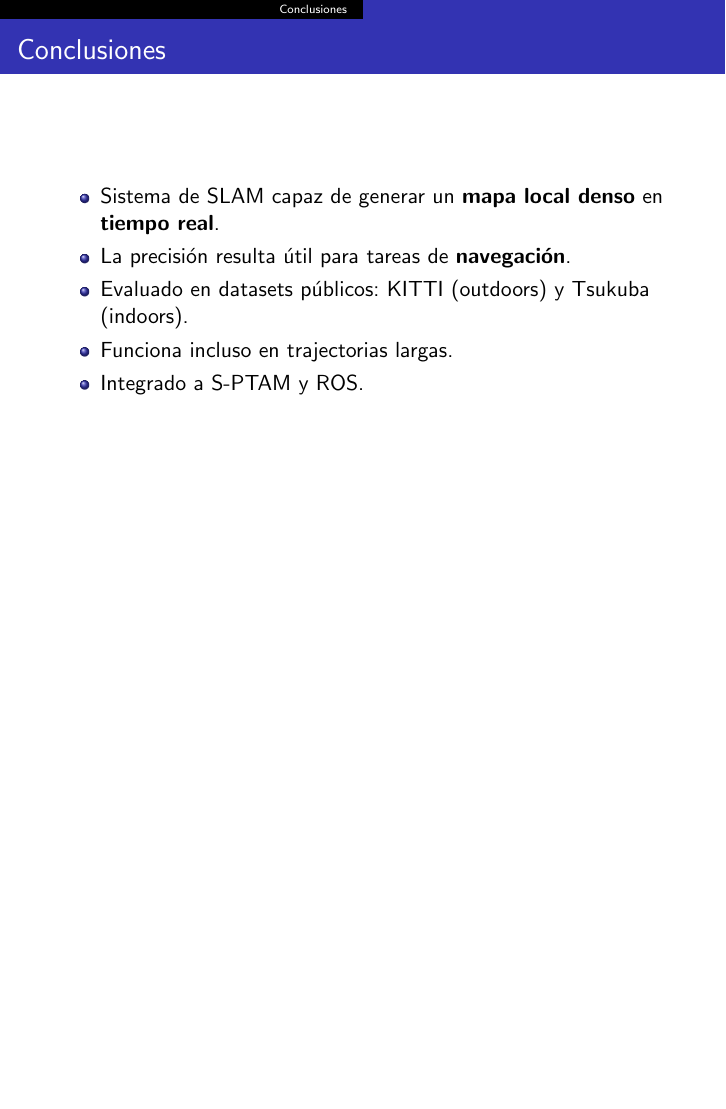
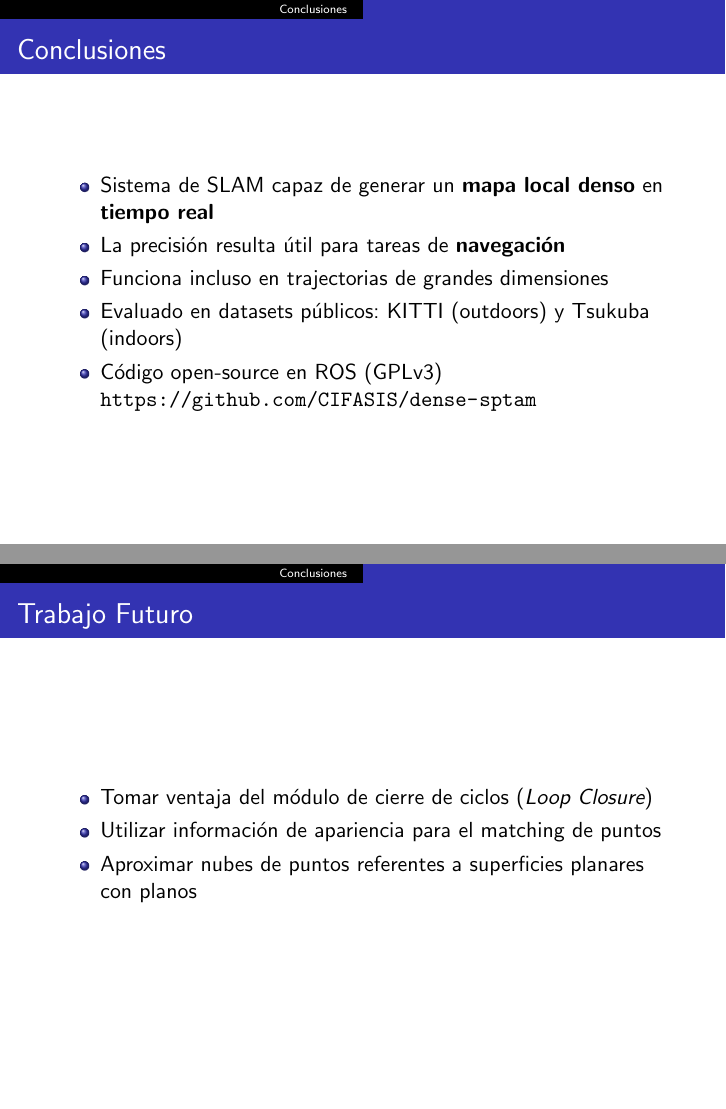
Before and after one commit to adalessandro/thesis-slides, LaTeX slides (slides.tex): page 16 of 18 before the commit and pages 16 and 17 of 19 after it, the two joined at a grey line, the shorter picture padded with empty space. Compiled offline with pdfLaTeX.

Commit message:
+ trabajo futuro

```diff
--- a/slides.tex
+++ b/slides.tex
@@ -386,13 +386,24 @@
 \begin{frame}
 	\frametitle{Conclusiones}
 	\begin{itemize}
-		\item Sistema de SLAM capaz de generar un \textbf{mapa local denso} en \textbf{tiempo real}.
-        \item La precisión resulta útil para tareas de \textbf{navegación}.
-        \item Evaluado en datasets públicos: KITTI (outdoors) y Tsukuba (indoors).
-        \item Funciona incluso en trajectorias largas.
-        \item Integrado a S-PTAM y ROS.
+		\item Sistema de SLAM capaz de generar un \textbf{mapa local denso} en \textbf{tiempo real}
+        \item La precisión resulta útil para tareas de \textbf{navegación}
+        \item Funciona incluso en trajectorias de grandes dimensiones
+        \item Evaluado en datasets públicos: KITTI (outdoors) y Tsukuba (indoors)
+	    \item Código open-source en ROS (GPLv3)
+	    \url{https://github.com/CIFASIS/dense-sptam}
 	\end{itemize}
 \end{frame}
+
+\begin{frame}
+	\frametitle{Trabajo Futuro}
+	\begin{itemize}
+		\item Tomar ventaja del módulo de cierre de ciclos (\emph{Loop Closure})
+		\item Utilizar información de apariencia para el matching de puntos
+		\item Aproximar nubes de puntos referentes a superficies planares con planos
+	\end{itemize}
+\end{frame}
+
 
 
 \section*{}
```
